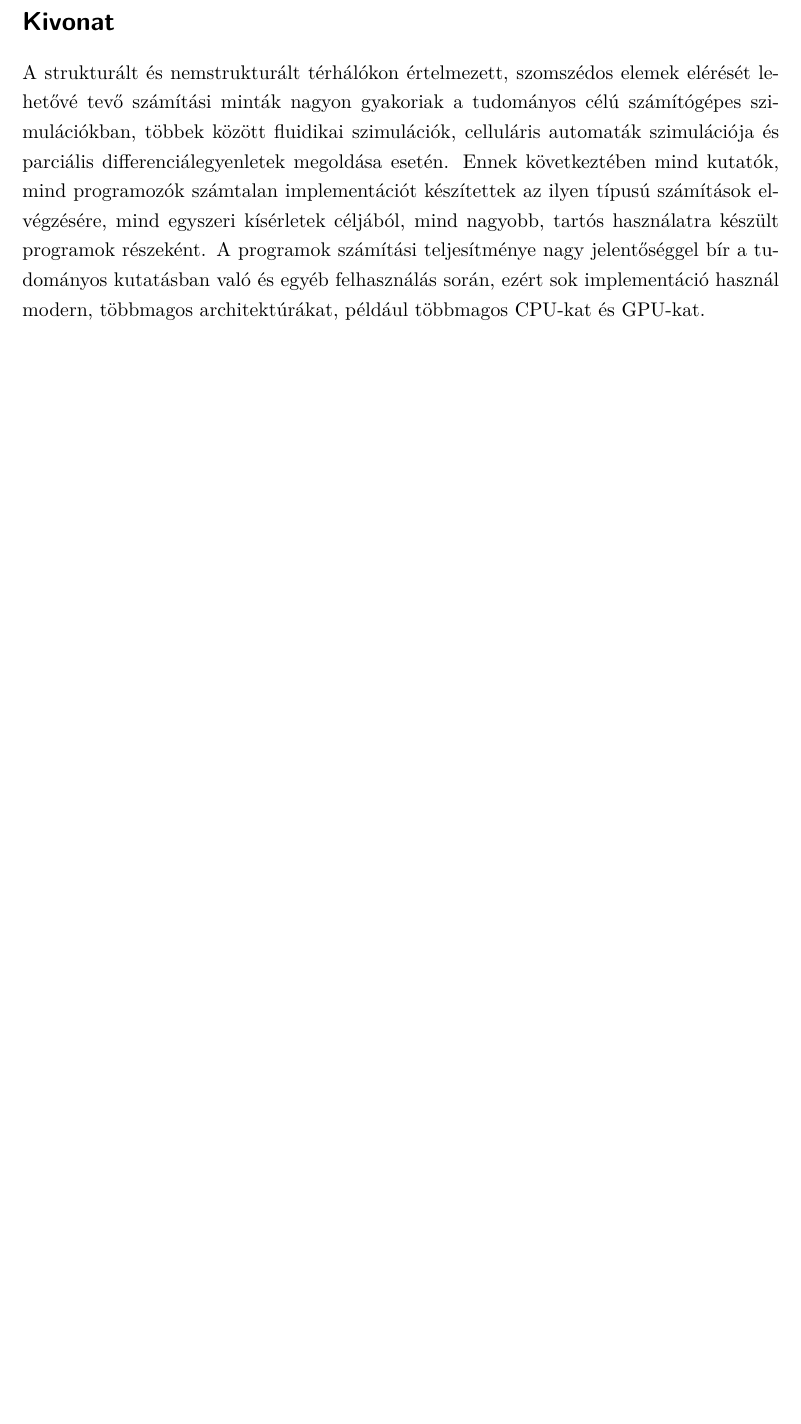
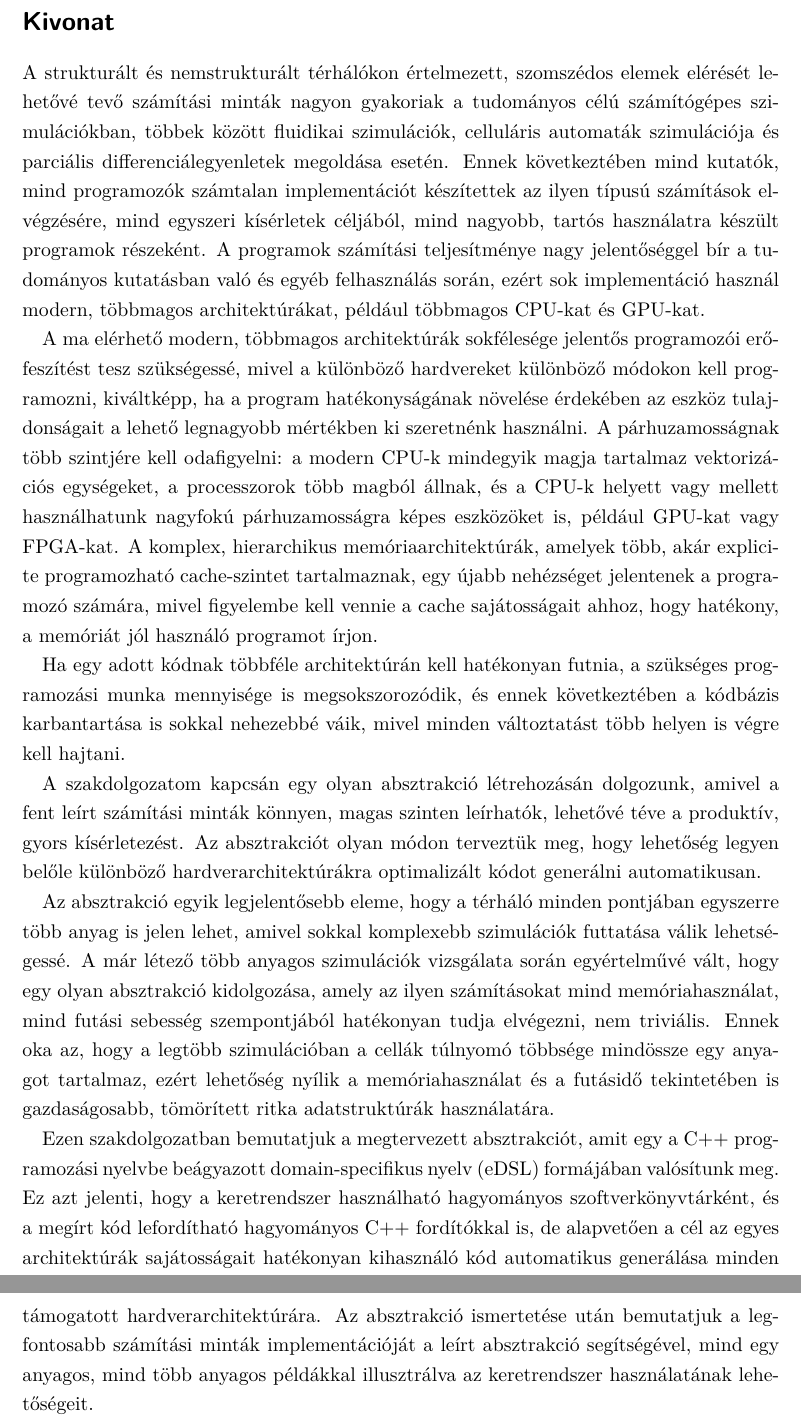
Before and after one commit to d-becker/ppke-itk-bsc-thesis, a LaTeX thesis (bscthesis.tex): part of page 5 of 11 before the commit and two parts of pages 5 and 6 of 12 after it, the two joined at a grey line, cut so that both start at the same text, the shorter picture padded with empty space. Compiled offline with pdfLaTeX.

Commit message:
Translated the abstract to Hungarian.

```diff
--- a/bscthesis.tex
+++ b/bscthesis.tex
@@ -119,6 +119,50 @@ részeként. A programok számítási teljesítménye nagy jelentőséggel bír
 tudományos kutatásban való és egyéb felhasználás során, ezért sok implementáció
 használ modern, többmagos architektúrákat, például többmagos CPU-kat és GPU-kat.
 
+A ma elérhető modern, többmagos architektúrák sokfélesége jelentős programozói
+erőfeszítést tesz szükségessé, mivel a különböző hardvereket különböző módokon
+kell programozni, kiváltképp, ha a program hatékonyságának növelése érdekében az
+eszköz tulajdonságait a lehető legnagyobb mértékben ki szeretnénk használni. A
+párhuzamosságnak több szintjére kell odafigyelni: a modern CPU-k mindegyik magja
+tartalmaz vektorizációs egységeket, a processzorok több magból állnak, és a
+CPU-k helyett vagy mellett használhatunk nagyfokú párhuzamosságra képes
+eszközöket is, például GPU-kat vagy FPGA-kat. A komplex, hierarchikus
+memóriaarchitektúrák, amelyek több, akár explicite programozható cache-szintet
+tartalmaznak, egy újabb nehézséget jelentenek a programozó számára, mivel
+figyelembe kell vennie a cache sajátosságait ahhoz, hogy hatékony, a memóriát
+jól használó programot írjon.
+
+Ha egy adott kódnak többféle architektúrán kell hatékonyan futnia, a szükséges
+programozási munka mennyisége is megsokszorozódik, és ennek következtében a
+kódbázis karbantartása is sokkal nehezebbé váik, mivel minden változtatást több
+helyen is végre kell hajtani.
+
+A szakdolgozatom kapcsán egy olyan absztrakció létrehozásán dolgozunk, amivel a
+fent leírt számítási minták könnyen, magas szinten leírhatók, lehetővé téve a
+produktív, gyors kísérletezést. Az absztrakciót olyan módon terveztük meg, hogy
+lehetőség legyen belőle különböző hardverarchitektúrákra optimalizált kódot
+generálni automatikusan.
+
+Az absztrakció egyik legjelentősebb eleme, hogy a térháló minden pontjában
+egyszerre több anyag is jelen lehet, amivel sokkal komplexebb szimulációk
+futtatása válik lehetségessé. A már létező több anyagos szimulációk vizsgálata
+során egyértelművé vált, hogy egy olyan absztrakció kidolgozása, amely az ilyen
+számításokat mind memóriahasználat, mind futási sebesség szempontjából
+hatékonyan tudja elvégezni, nem triviális. Ennek oka az, hogy a legtöbb
+szimulációban a cellák túlnyomó többsége mindössze egy anyagot tartalmaz, ezért
+lehetőség nyílik a memóriahasználat és a futásidő tekintetében is gazdaságosabb,
+tömörített ritka adatstruktúrák használatára.
+
+Ezen szakdolgozatban bemutatjuk a megtervezett absztrakciót, amit egy a C++
+programozási nyelvbe beágyazott domain-specifikus nyelv (eDSL) formájában
+valósítunk meg. Ez azt jelenti, hogy a keretrendszer használható hagyományos
+szoftverkönyvtárként, és a megírt kód lefordítható hagyományos C++ fordítókkal
+is, de alapvetően a cél az egyes architektúrák sajátosságait hatékonyan
+kihasználó kód automatikus generálása minden támogatott hardverarchitektúrára.
+Az absztrakció ismertetése után bemutatjuk a legfontosabb számítási minták
+implementációját a leírt absztrakció segítségével, mind egy anyagos, mind több
+anyagos példákkal illusztrálva az keretrendszer használatának lehetőségeit.
+
 \end{otherlanguage}
 
 \chapter{Introduction}
```
